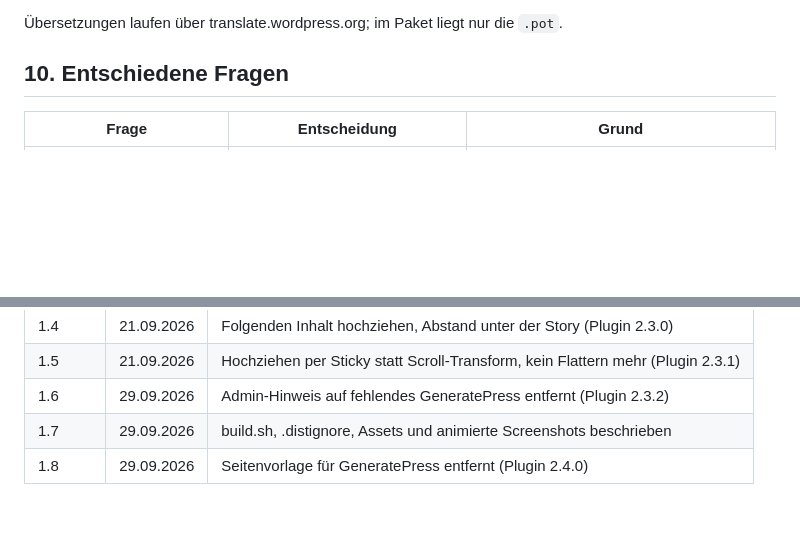
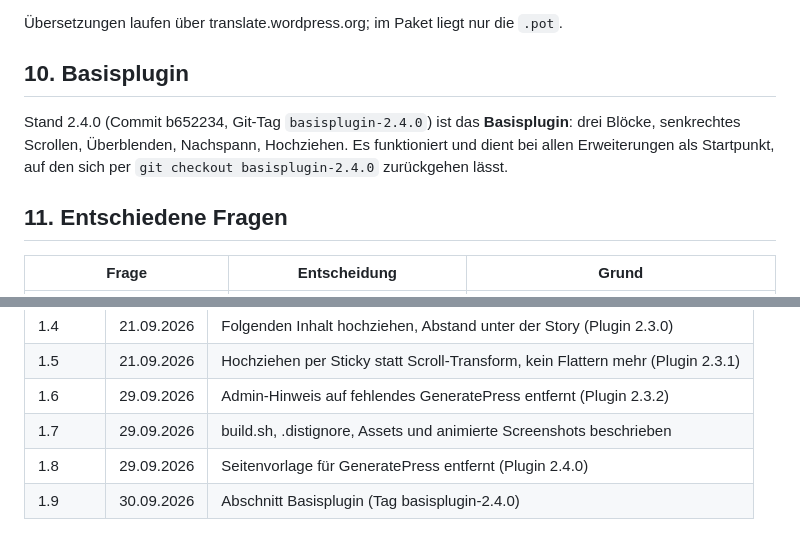
Before and after one commit to jgorres/gorres-scrollytelling-plugin, a Markdown page: docs/konzept.md, 2 parts joined by grey strips. Rendered like a GitHub page; blank space fills up the shorter version.

Commit message:
Basisplugin: Stand 2.4.0 als Startpunkt für Erweiterungen
Funktionierender Grundstand mit drei Blöcken, senkrechtem Scrollen,
Überblenden, Nachspann und Hochziehen. Bei Bedarf hierher zurückkehren.

Co-Authored-By: Claude Fable 5.1 <noreply@anthropic.com>

```diff
--- a/docs/konzept.md
+++ b/docs/konzept.md
@@ -226,7 +226,15 @@ wp i18n make-pot plugin plugin/languages/scrollstage.pot \
 Übersetzungen laufen über translate.wordpress.org; im Paket liegt nur die
 `.pot`.
 
-## 10. Entschiedene Fragen
+## 10. Basisplugin
+
+Stand 2.4.0 (Commit b652234, Git-Tag `basisplugin-2.4.0`) ist das
+**Basisplugin**: drei Blöcke, senkrechtes Scrollen, Überblenden, Nachspann,
+Hochziehen. Es funktioniert und dient bei allen Erweiterungen als
+Startpunkt, auf den sich per `git checkout basisplugin-2.4.0` zurückgehen
+lässt.
+
+## 11. Entschiedene Fragen
 
 | Frage | Entscheidung | Grund |
 | --- | --- | --- |
@@ -251,3 +259,4 @@ wp i18n make-pot plugin plugin/languages/scrollstage.pot \
 | 1.6 | 29.09.2026 | Admin-Hinweis auf fehlendes GeneratePress entfernt (Plugin 2.3.2) |
 | 1.7 | 29.09.2026 | build.sh, .distignore, Assets und animierte Screenshots beschrieben |
 | 1.8 | 29.09.2026 | Seitenvorlage für GeneratePress entfernt (Plugin 2.4.0) |
+| 1.9 | 30.09.2026 | Abschnitt Basisplugin (Tag basisplugin-2.4.0) |
```
Also changed, not shown: other parts of docs/konzept.md (+1 -1 lines).
